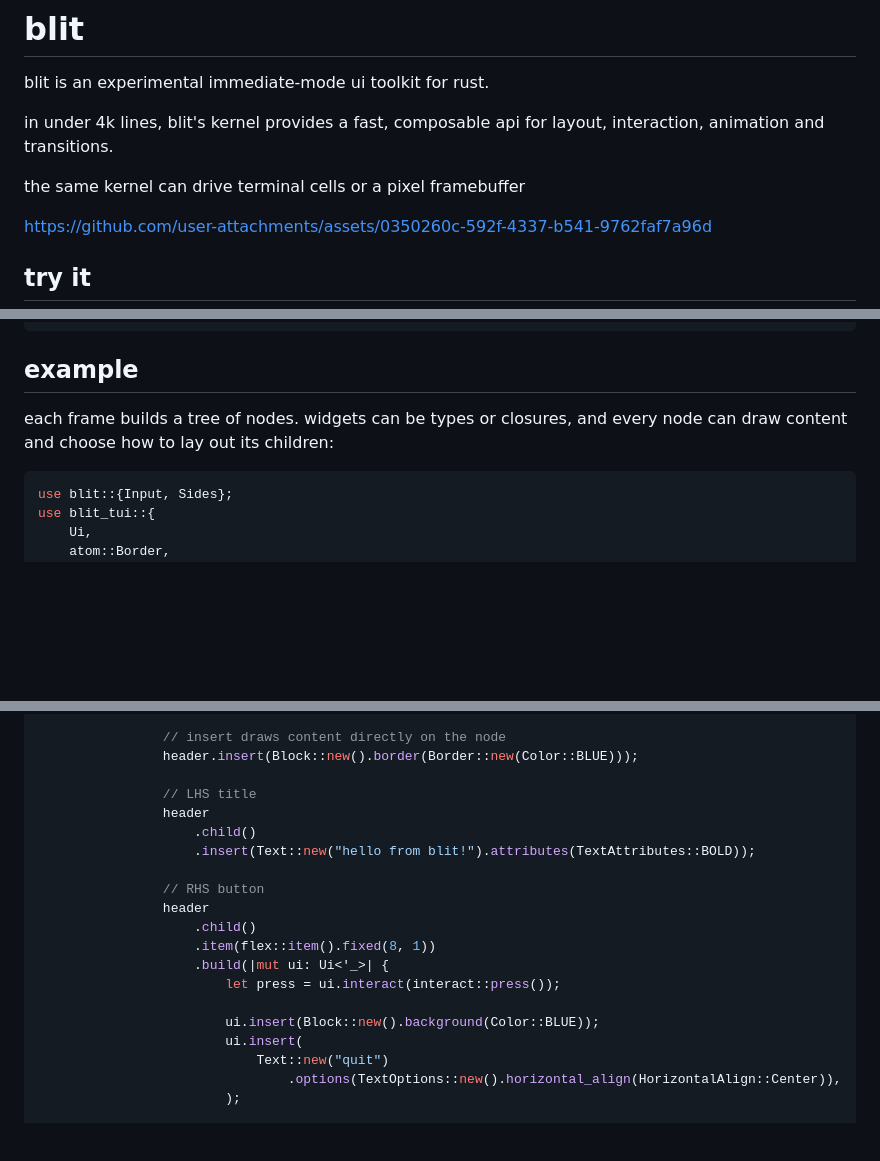
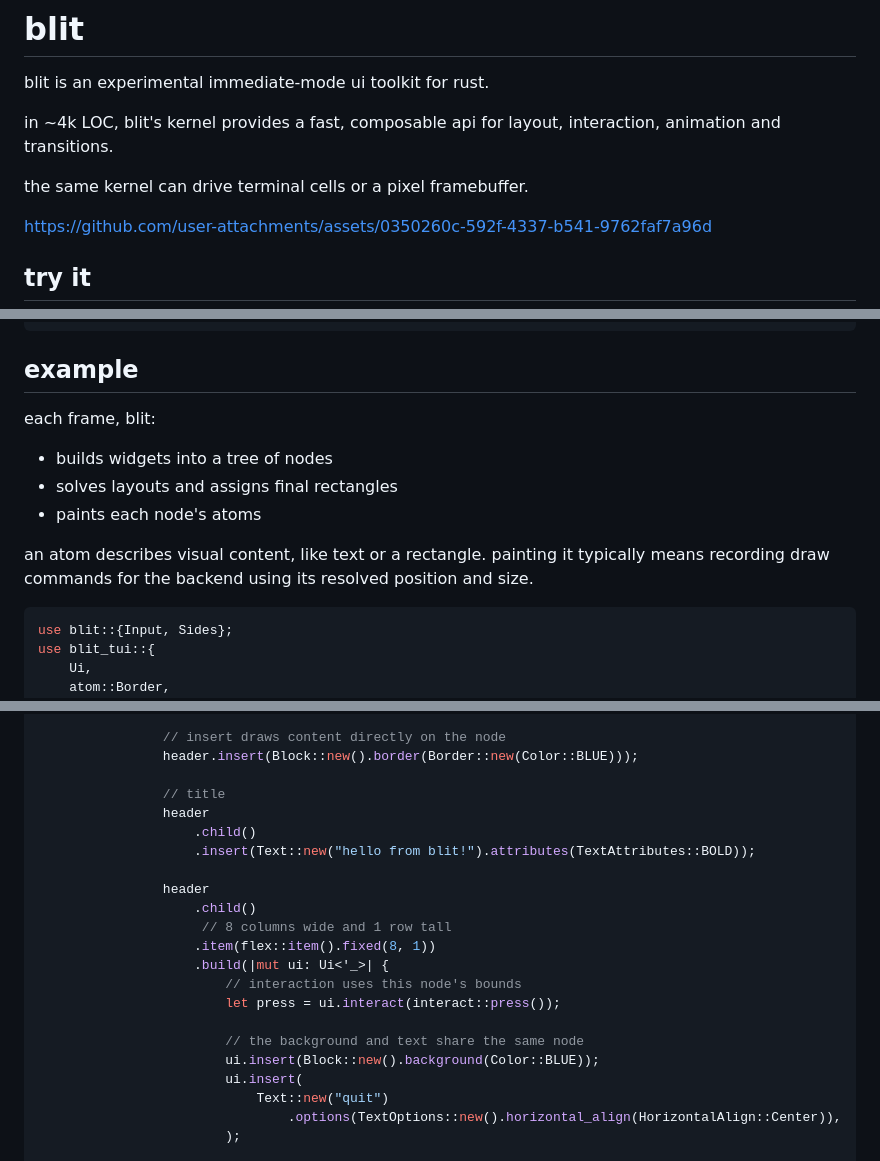
Before and after one commit to nicoburniske/blit, a Markdown page: README.md, 3 parts joined by grey strips. GitHub-like rendering; blank space fills up the shorter version.

Commit message:
readme: update

````diff
--- a/README.md
+++ b/README.md
@@ -2,10 +2,10 @@
 
 blit is an experimental immediate-mode ui toolkit for rust.
 
-in under 4k lines, blit's kernel provides a fast, composable api for layout,
+in ~4k LOC, blit's kernel provides a fast, composable api for layout,
 interaction, animation and transitions.
 
-the same kernel can drive terminal cells or a pixel framebuffer
+the same kernel can drive terminal cells or a pixel framebuffer.
 
 https://github.com/user-attachments/assets/0350260c-592f-4337-b541-9762faf7a96d
 
@@ -31,8 +31,14 @@ nix develop --command cargo run -p blit-demo --no-default-features --features gp
 
 ## example
 
-each frame builds a tree of nodes. widgets can be types or closures, and every
-node can draw content and choose how to lay out its children:
+each frame, blit:
+
+- builds widgets into a tree of nodes
+- solves layouts and assigns final rectangles
+- paints each node's atoms
+
+an atom describes visual content, like text or a rectangle. painting it typically
+means recording draw commands for the backend using its resolved position and size.
 
 ```rust
 use blit::{Input, Sides};
@@ -66,18 +72,20 @@ fn main() -> std::io::Result<()> {
                 // insert draws content directly on the node
                 header.insert(Block::new().border(Border::new(Color::BLUE)));
 
-                // LHS title
+                // title
                 header
                     .child()
                     .insert(Text::new("hello from blit!").attributes(TextAttributes::BOLD));
 
-                // RHS button
                 header
                     .child()
+                     // 8 columns wide and 1 row tall
                     .item(flex::item().fixed(8, 1))
                     .build(|mut ui: Ui<'_>| {
+                        // interaction uses this node's bounds
                         let press = ui.interact(interact::press());
 
+                        // the background and text share the same node
                         ui.insert(Block::new().background(Color::BLUE));
                         ui.insert(
                             Text::new("quit")
````
